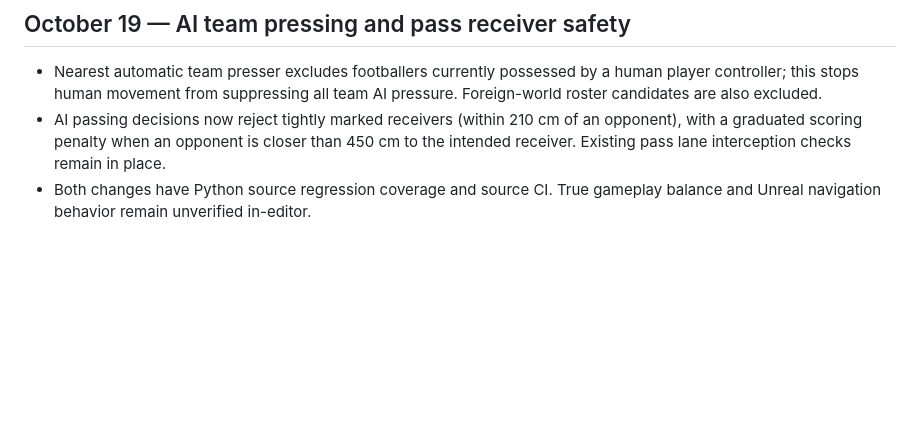
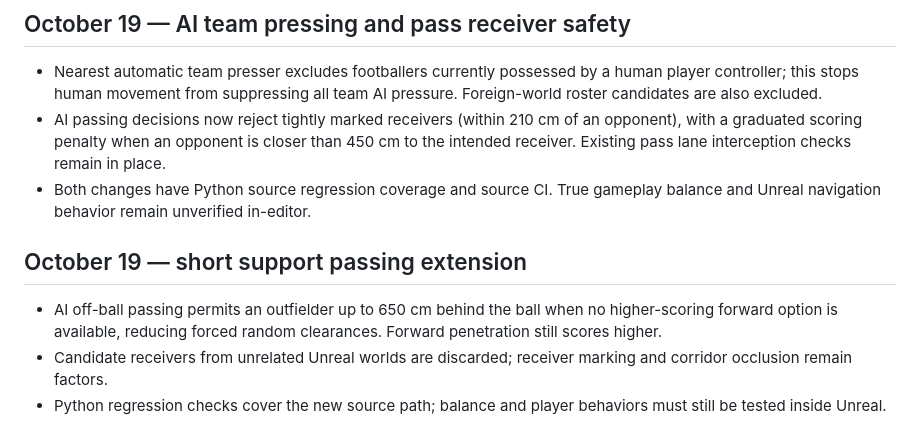
Before and after one commit to leoncresham-arch/sports-arcade, a Markdown page: unreal/docs/team-systems.md, the part around the change. GitHub-like rendering; blank space fills up the shorter version.

Commit message:
Document tactical support passes and world-safe receiver targeting

```diff
--- a/unreal/docs/team-systems.md
+++ b/unreal/docs/team-systems.md
@@ -51,3 +51,9 @@ Technical limitations:
 - Nearest automatic team presser excludes footballers currently possessed by a human player controller; this stops human movement from suppressing all team AI pressure. Foreign-world roster candidates are also excluded.
 - AI passing decisions now reject tightly marked receivers (within 210 cm of an opponent), with a graduated scoring penalty when an opponent is closer than 450 cm to the intended receiver. Existing pass lane interception checks remain in place.
 - Both changes have Python source regression coverage and source CI. True gameplay balance and Unreal navigation behavior remain unverified in-editor.
+
+
+## October 19 — short support passing extension
+- AI off-ball passing permits an outfielder up to 650 cm behind the ball when no higher-scoring forward option is available, reducing forced random clearances. Forward penetration still scores higher.
+- Candidate receivers from unrelated Unreal worlds are discarded; receiver marking and corridor occlusion remain factors.
+- Python regression checks cover the new source path; balance and player behaviors must still be tested inside Unreal.
```
